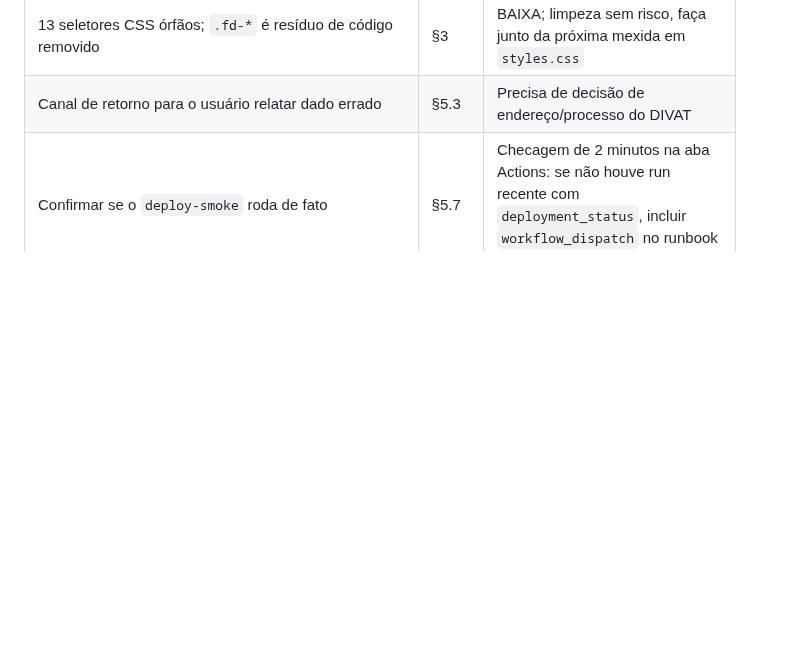
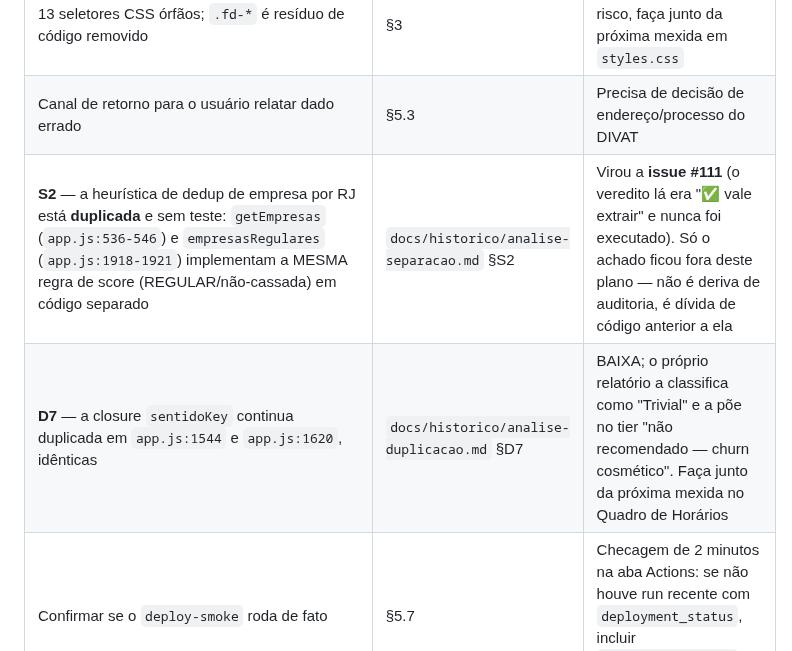
Before and after one commit to LucasMolinari9/LucasCTEC, a Markdown page: docs/planos/2026-08-08-correcoes-auditoria.md, the part around the change. GitHub-like rendering; blank space fills up the shorter version.

Commit message:
docs: tira D7 e S2 de dentro dos snapshots e põe no backlog
Os relatórios analise-duplicacao.md e analise-separacao.md tiveram o valor
principal absorvido pelo CLAUDE.md como regra viva — D1-D5 viraram os helpers
citados em CLAUDE.md:382, e o S1 virou isLinhaAtiva/filtrarSituacao em
CLAUDE.md:374. Mas dois achados ficaram abertos DENTRO deles, e desde a Task 16
os dois arquivos abrem com "Snapshot — não atualizar": achado acionável preso
num doc que ninguém deve reler é achado que ninguém executa.

S2 (issue #111): a heurística de dedup de empresa por RJ está duplicada entre
getEmpresas (app.js:536-546) e empresasRegulares (app.js:1918-1921) — mesma
escala de score, duas escritas. O relatório original via só UM site e mesmo
assim deu veredito "vale extrair"; medido hoje são dois, então diverge em
silêncio o nome da empresa entre o banner e o card.

D7: a closure sentidoKey continua duplicada em app.js:1544 e 1620. Fica como
BAIXA — o próprio relatório a classifica como trivial e churn cosmético.

Co-Authored-By: Claude Opus 5 <noreply@anthropic.com>
Claude-Session: https://claude.ai/code/session_01AR2umpyXapRoMPuSu2dRYY

```diff
--- a/docs/planos/2026-08-08-correcoes-auditoria.md
+++ b/docs/planos/2026-08-08-correcoes-auditoria.md
@@ -1409,6 +1409,8 @@ Itens da auditoria que não viraram tarefa aqui, para não sumirem:
 | `CONTEXT.md` tem 2 termos; faltam `linha`, `ligação`, `seção`, `codlinha`, `vigente`, `cancelado` | §4 | Idem — e o vocabulário deve sair de conversa com o dono, não de inferência |
 | 13 seletores CSS órfãos; `.fd-*` é resíduo de código removido | §3 | BAIXA; limpeza sem risco, faça junto da próxima mexida em `styles.css` |
 | Canal de retorno para o usuário relatar dado errado | §5.3 | Precisa de decisão de endereço/processo do DIVAT |
+| **S2** — a heurística de dedup de empresa por RJ está **duplicada** e sem teste: `getEmpresas` (`app.js:536-546`) e `empresasRegulares` (`app.js:1918-1921`) implementam a MESMA regra de score (REGULAR/não-cassada) em código separado | `docs/historico/analise-separacao.md` §S2 | Virou a **issue #111** (o veredito lá era "✅ vale extrair" e nunca foi executado). Só o achado ficou fora deste plano — não é deriva de auditoria, é dívida de código anterior a ela |
+| **D7** — a closure `sentidoKey` continua duplicada em `app.js:1544` e `app.js:1620`, idênticas | `docs/historico/analise-duplicacao.md` §D7 | BAIXA; o próprio relatório a classifica como "Trivial" e a põe no tier "não recomendado — churn cosmético". Faça junto da próxima mexida no Quadro de Horários |
 | Confirmar se o `deploy-smoke` roda de fato | §5.7 | Checagem de 2 minutos na aba Actions: se não houve run recente com `deployment_status`, incluir `workflow_dispatch` no runbook de deploy |
 
 ## Fora deste plano (decisão do dono, não execução)
```
